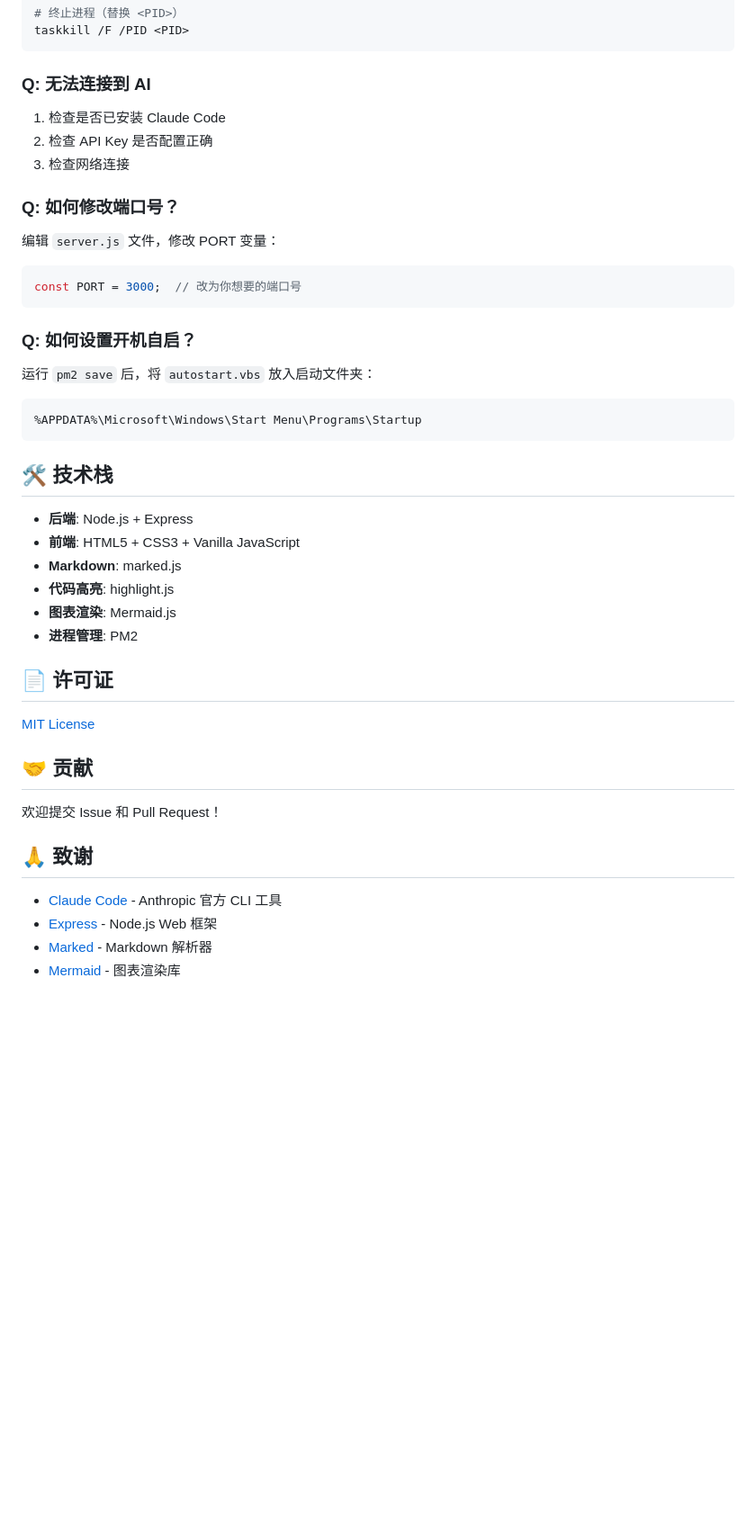
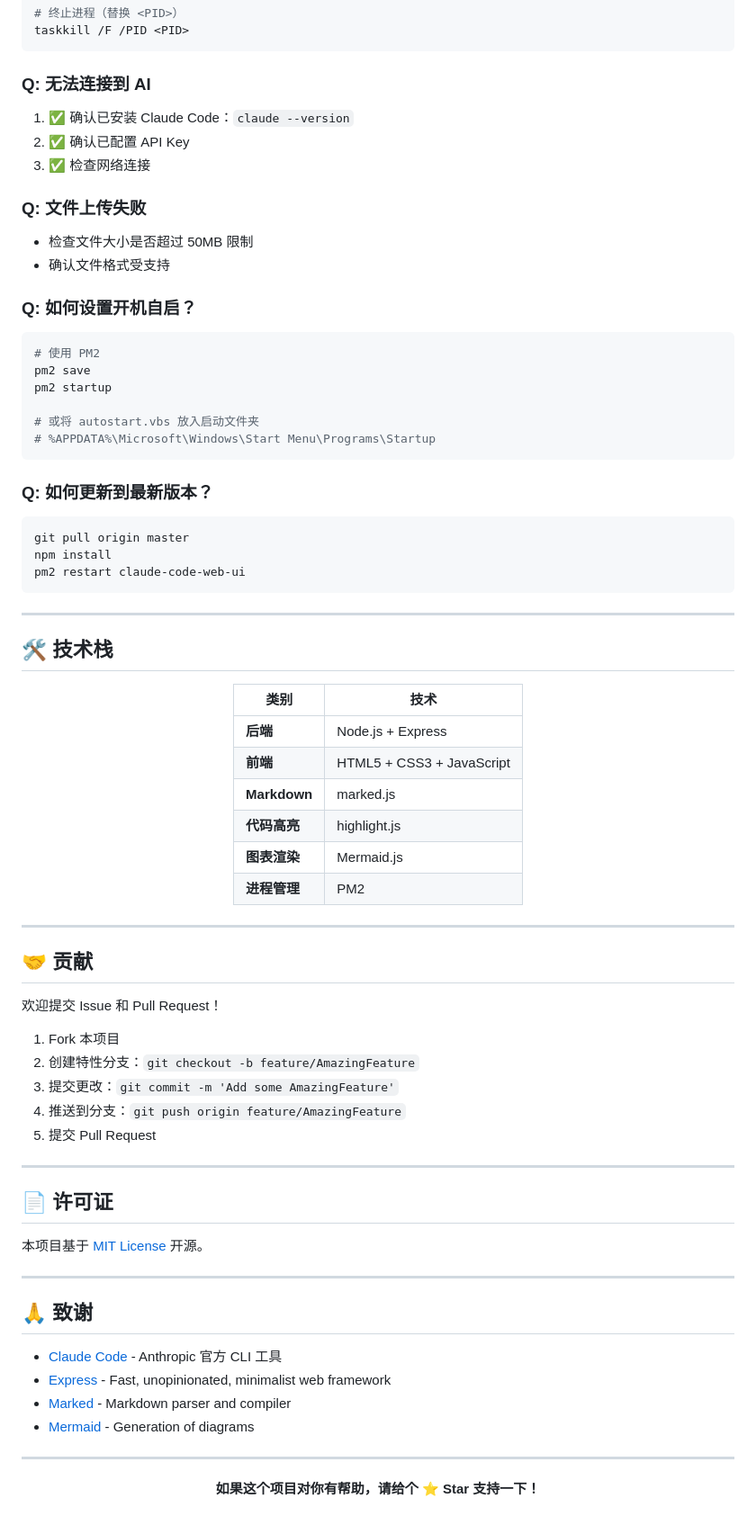
Before and after one commit to Nianxin123/ClaudeCode-WebUI, a Markdown page: README.md, the part around one of its changes. Shown at 90% size. Rendered like a GitHub page; blank space fills up the shorter version.

````diff
--- a/README.md
+++ b/README.md
@@ -122,42 +185,83 @@ taskkill /F /PID <PID>
 ```
 
 ### Q: 无法连接到 AI
-1. 检查是否已安装 Claude Code
-2. 检查 API Key 是否配置正确
-3. 检查网络连接
 
-### Q: 如何修改端口号？
-编辑 `server.js` 文件，修改 PORT 变量：
-```javascript
-const PORT = 3000;  // 改为你想要的端口号
+1. ✅ 确认已安装 Claude Code：`claude --version`
+2. ✅ 确认已配置 API Key
+3. ✅ 检查网络连接
+
+### Q: 文件上传失败
+
+- 检查文件大小是否超过 50MB 限制
+- 确认文件格式受支持
+
+### Q: 如何设置开机自启？
+
+```bash
+# 使用 PM2
+pm2 save
+pm2 startup
+
+# 或将 autostart.vbs 放入启动文件夹
+# %APPDATA%\Microsoft\Windows\Start Menu\Programs\Startup
 ```
 
-### Q: 如何设置开机自启？
-运行 `pm2 save` 后，将 `autostart.vbs` 放入启动文件夹：
+### Q: 如何更新到最新版本？
+
+```bash
+git pull origin master
+npm install
+pm2 restart claude-code-web-ui
 ```
-%APPDATA%\Microsoft\Windows\Start Menu\Programs\Startup
-```
+
+---
 
 ## 🛠️ 技术栈
 
-- **后端**: Node.js + Express
-- **前端**: HTML5 + CSS3 + Vanilla JavaScript
-- **Markdown**: marked.js
-- **代码高亮**: highlight.js
-- **图表渲染**: Mermaid.js
-- **进程管理**: PM2
+<div align="center">
 
-## 📄 许可证
+| 类别 | 技术 |
+|------|------|
+| **后端** | Node.js + Express |
+| **前端** | HTML5 + CSS3 + JavaScript |
+| **Markdown** | marked.js |
+| **代码高亮** | highlight.js |
+| **图表渲染** | Mermaid.js |
+| **进程管理** | PM2 |
 
-[MIT License](LICENSE)
+</div>
+
+---
 
 ## 🤝 贡献
 
 欢迎提交 Issue 和 Pull Request！
 
+1. Fork 本项目
+2. 创建特性分支：`git checkout -b feature/AmazingFeature`
+3. 提交更改：`git commit -m 'Add some AmazingFeature'`
+4. 推送到分支：`git push origin feature/AmazingFeature`
+5. 提交 Pull Request
+
+---
+
+## 📄 许可证
+
+本项目基于 [MIT License](LICENSE) 开源。
+
+---
+
 ## 🙏 致谢
 
 - [Claude Code](https://docs.anthropic.com/claude-code) - Anthropic 官方 CLI 工具
-- [Express](https://expressjs.com/) - Node.js Web 框架
-- [Marked](https://marked.js.org/) - Markdown 解析器
-- [Mermaid](https://mermaid.js.org/) - 图表渲染库
+- [Express](https://expressjs.com/) - Fast, unopinionated, minimalist web framework
+- [Marked](https://marked.js.org/) - Markdown parser and compiler
+- [Mermaid](https://mermaid.js.org/) - Generation of diagrams
+
+---
+
+<div align="center">
+
+**如果这个项目对你有帮助，请给个 ⭐ Star 支持一下！**
+
+</div>
````
Also changed, not shown: other parts of README.md (+138 -75 lines).
